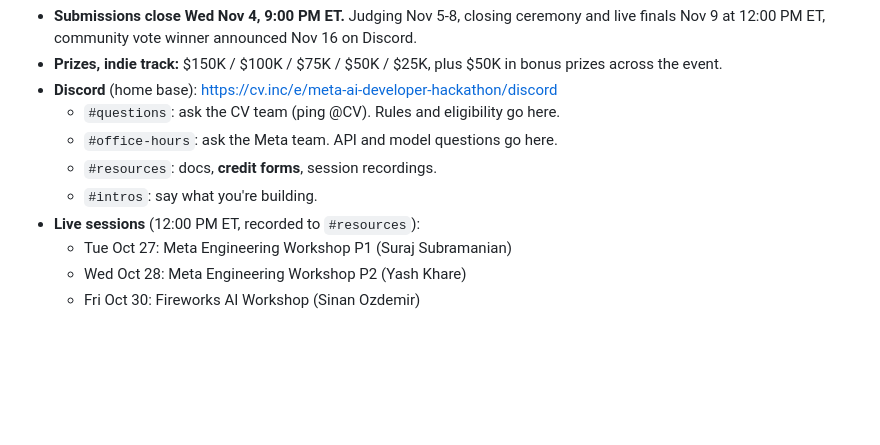
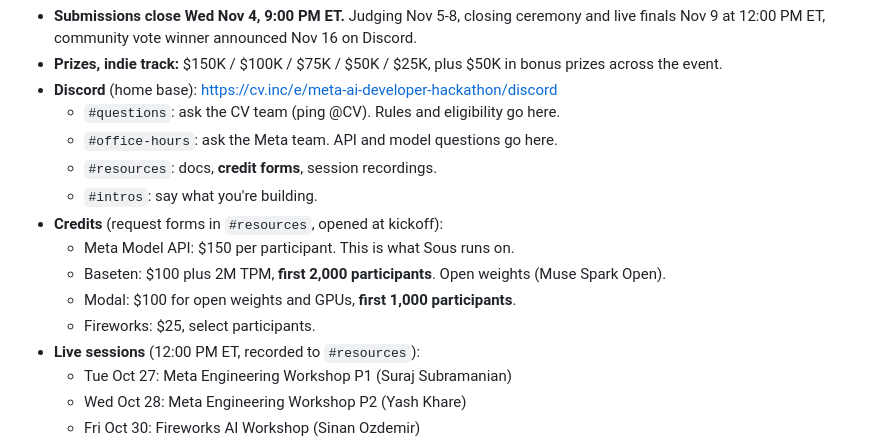
Before and after one commit to kopias/pimp-my-social, a Markdown page: README.md, the part around the change. GitHub-like rendering; blank space fills up the shorter version.

Commit message:
README: credit offers and caps
Co-Authored-By: Claude Opus 5.5 <noreply@anthropic.com>

```diff
--- a/README.md
+++ b/README.md
@@ -82,6 +82,11 @@ git-ignored; never commit a key.
   - `#office-hours`: ask the Meta team. API and model questions go here.
   - `#resources`: docs, **credit forms**, session recordings.
   - `#intros`: say what you're building.
+- **Credits** (request forms in `#resources`, opened at kickoff):
+  - Meta Model API: $150 per participant. This is what Sous runs on.
+  - Baseten: $100 plus 2M TPM, **first 2,000 participants**. Open weights (Muse Spark Open).
+  - Modal: $100 for open weights and GPUs, **first 1,000 participants**.
+  - Fireworks: $25, select participants.
 - **Live sessions** (12:00 PM ET, recorded to `#resources`):
   - Tue Oct 27: Meta Engineering Workshop P1 (Suraj Subramanian)
   - Wed Oct 28: Meta Engineering Workshop P2 (Yash Khare)
```
